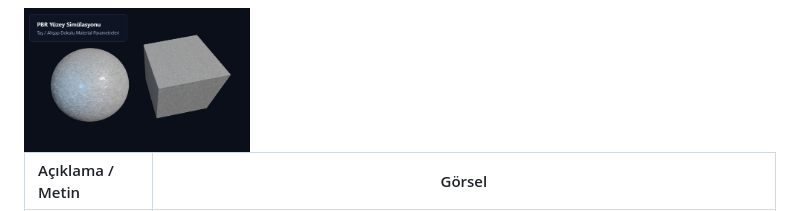
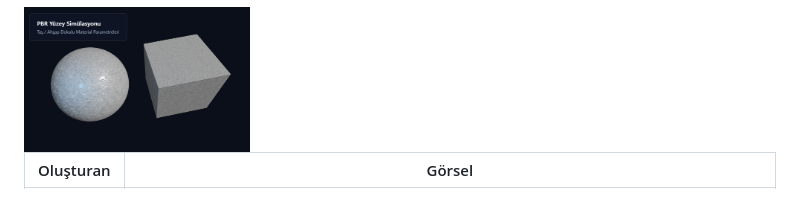
Before and after one commit to onarcanhub/OThreeJS, a Markdown page: README.md, the part around one of its changes. GitHub-like rendering.

```diff
--- a/README.md
+++ b/README.md
@@ -89,5 +89,6 @@ Uygulama: Gerçekçi bir taş/ahşap zemin ve küre yüzeyi kaplama.
 
 <img src="/images/07.png" width="30%">
 
-| Açıklama / Metin | Görsel |
+
+| Oluşturan | Görsel |
 | :--- | :---: |
```
Also changed, not shown: other parts of README.md (+15 -15 lines).
